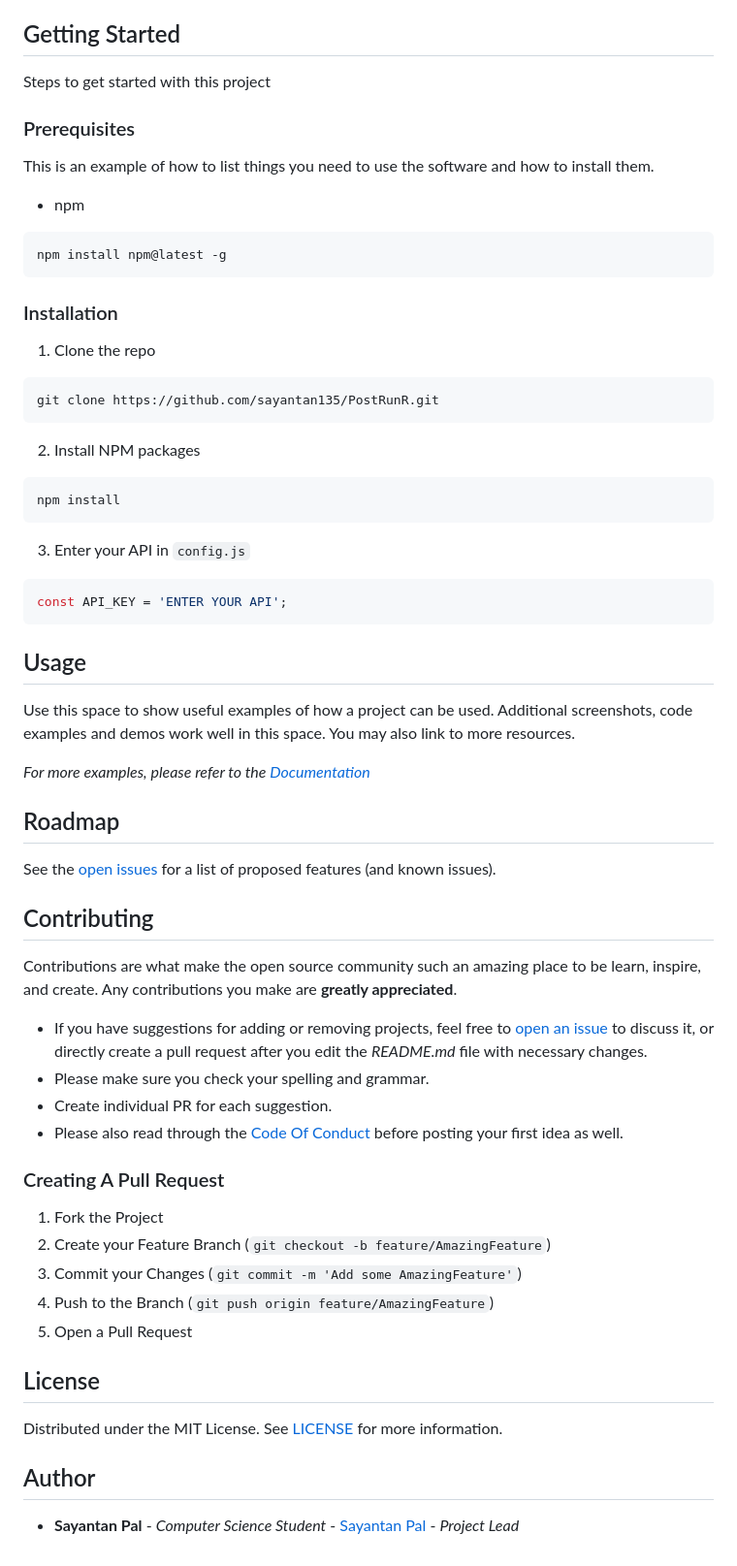
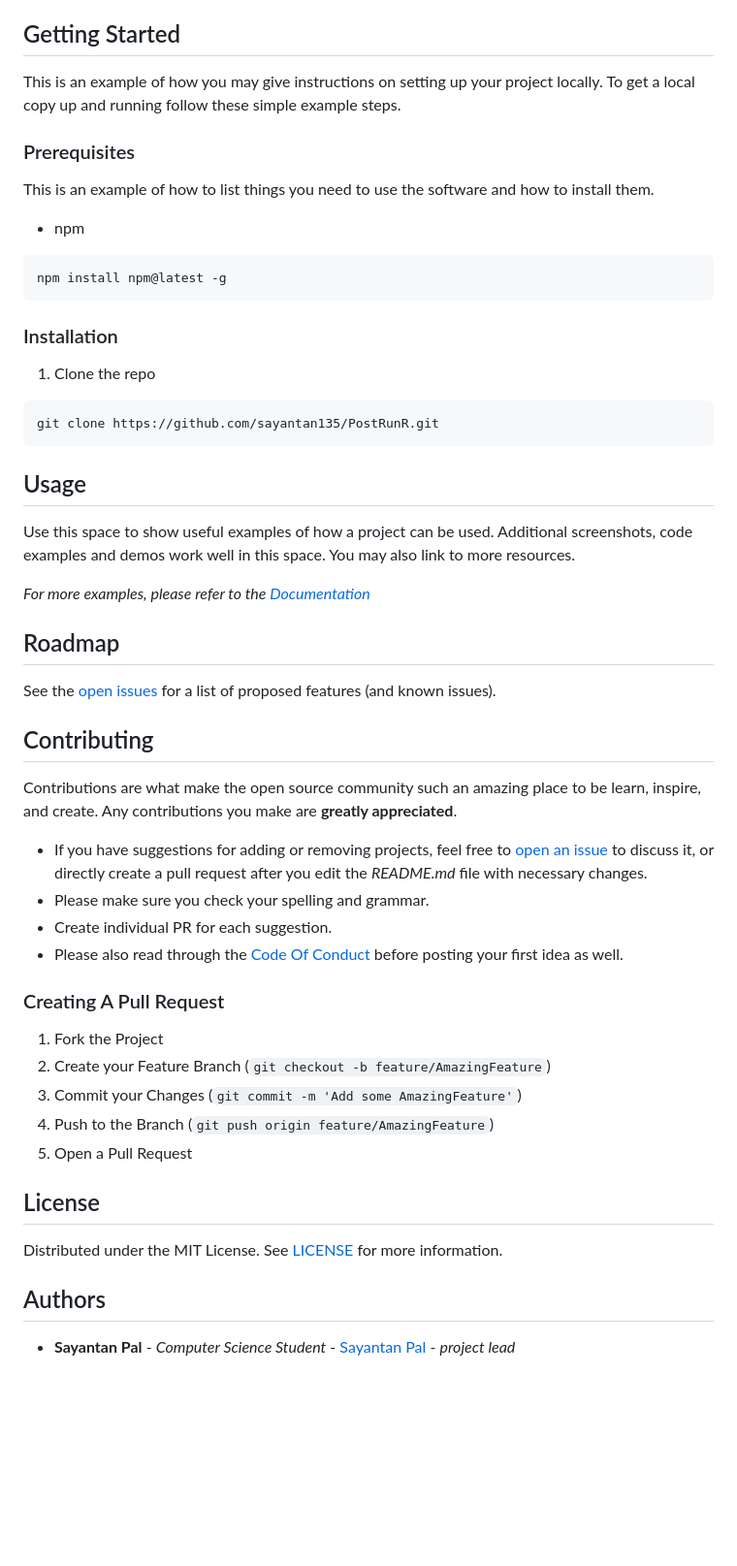
Before and after one commit to sayantan135/PostRunR, a Markdown page: README.md, the part around the change printed below. Shown: that part at 97% size. GitHub-like rendering; blank space fills up the shorter version.

````diff
--- a/README.md
+++ b/README.md
@@ -53,7 +51,8 @@ This project is built using HTML, CSS and JavaScript.
 
 ## Getting Started
 
-Steps to get started with this project
+This is an example of how you may give instructions on setting up your project locally.
+To get a local copy up and running follow these simple example steps.
 
 ### Prerequisites
 
@@ -73,18 +72,6 @@ npm install npm@latest -g
 git clone https://github.com/sayantan135/PostRunR.git
 ```
 
-2. Install NPM packages
-
-```sh
-npm install
-```
-
-3. Enter your API in `config.js`
-
-```JS
-const API_KEY = 'ENTER YOUR API';
-```
-
 ## Usage
 
 Use this space to show useful examples of how a project can be used. Additional screenshots, code examples and demos work well in this space. You may also link to more resources.
@@ -117,4 +104,4 @@ Distributed under the MIT License. See [LICENSE](https://github.com/Sayantan135/
 
-## Author
+## Authors
 
-* **Sayantan Pal** - *Computer Science Student* - [Sayantan Pal](https://github.com/Sayantan135/) - *Project Lead*
+* **Sayantan Pal** - *Computer Science Student* - [Sayantan Pal](https://github.com/Sayantan135) - *project lead*
````
Also changed, not shown: other parts of README.md (+10 -12 lines).
